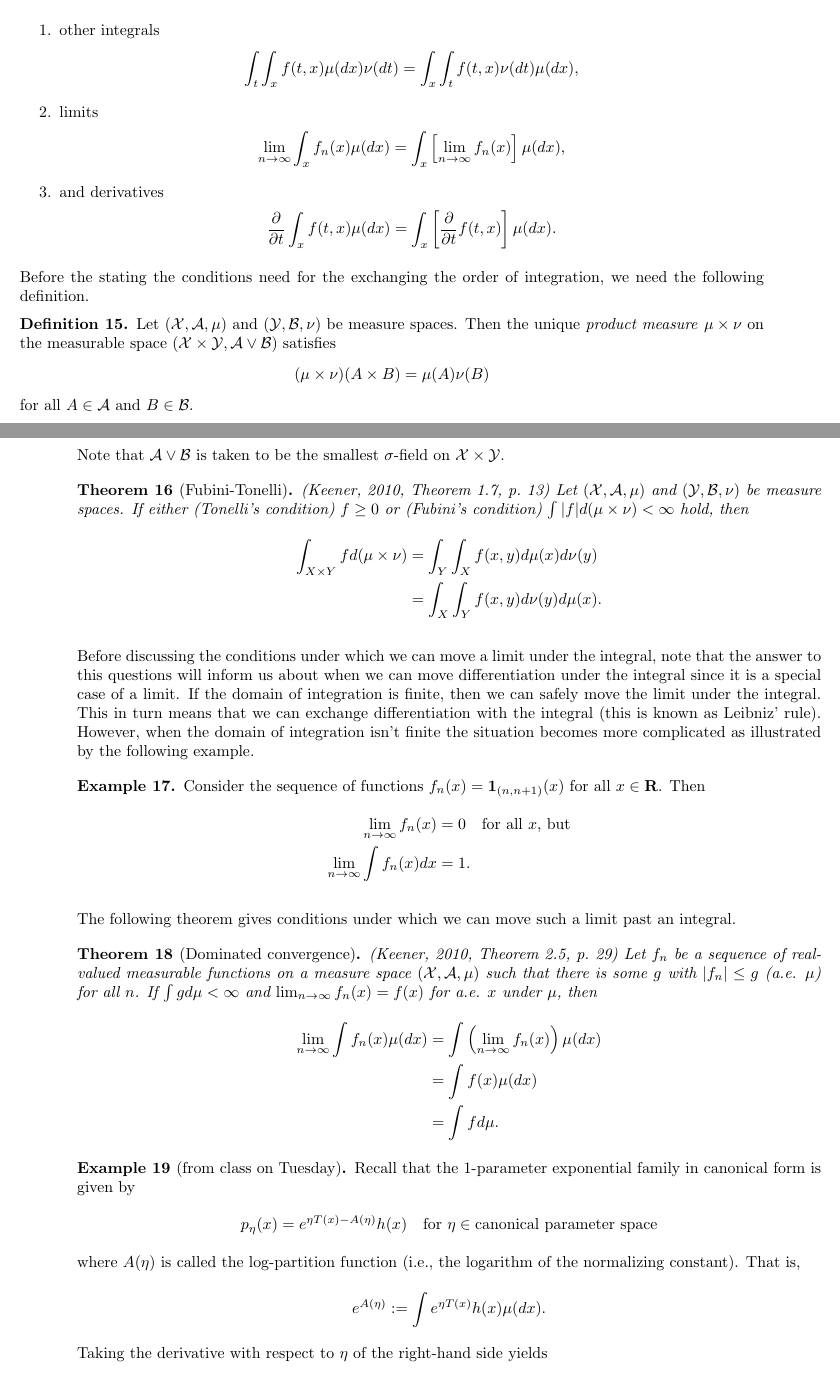
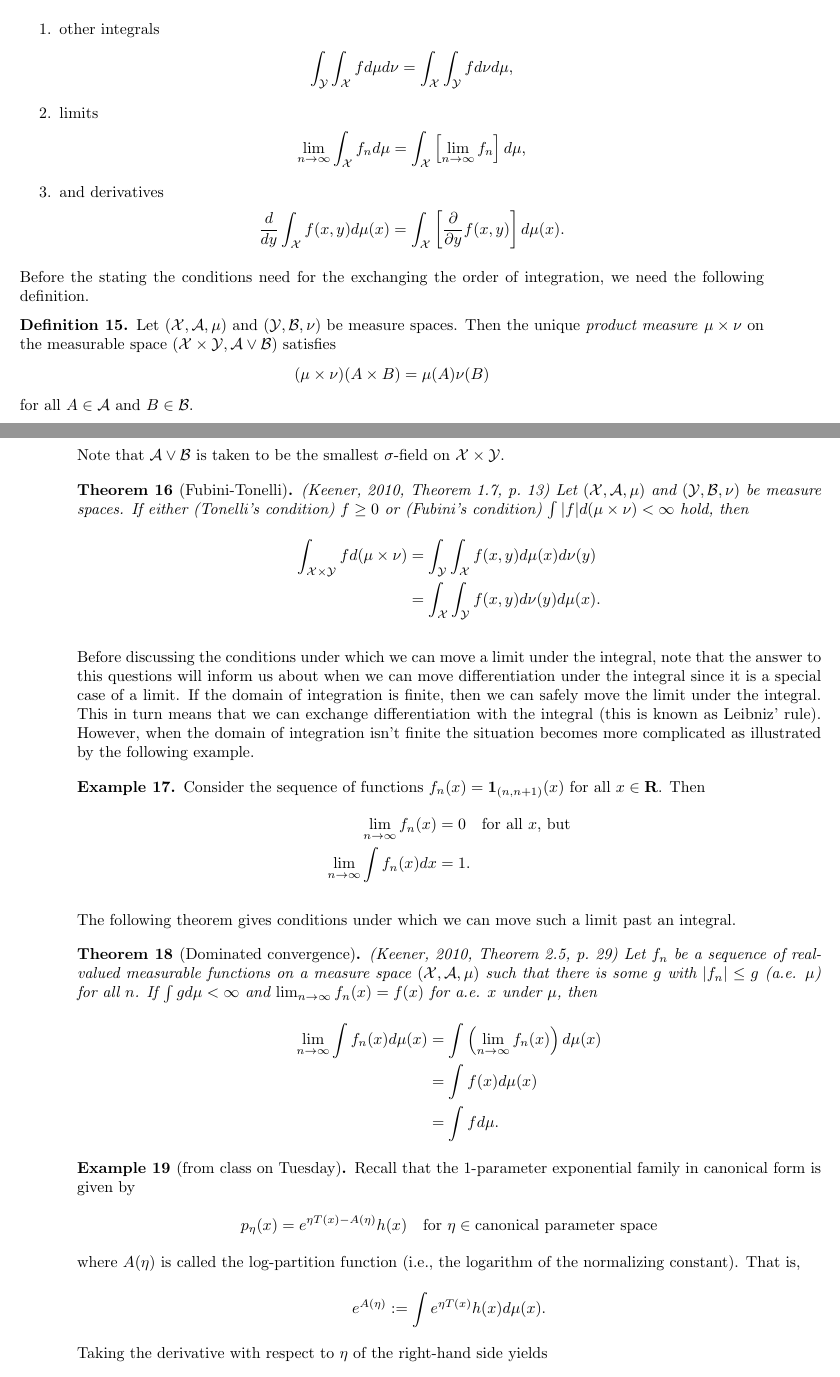
Before and after one commit to jarrodmillman/stat210a, a LaTeX document (recitation1.tex): two parts of pages 4 and 5 of 6, joined at a grey line, cut so that both start at the same text. Compiled offline with pdfLaTeX.

Commit message:
Minor fixes section 3.

```diff
--- a/recitation1.tex
+++ b/recitation1.tex
@@ -238,17 +240,17 @@ integration and the following operations:
 \begin{enumerate}
   \item other integrals
     \begin{align*}
-      \int_t \int_x f(t, x) \mu(dx) \nu(dt) = \int_x \int_t f(t, x) \nu(dt) \mu(dx),
+      \int_{\mathcal Y} \int_{\mathcal X} f d\mu d\nu = \int_{\mathcal X} \int_{\mathcal Y} f d\nu d\mu,
     \end{align*}
   \item limits
     \begin{align*}
-      \lim_{n \rightarrow \infty} \int_x f_n(x) \mu(dx) = \int_x \left[
-    \lim_{n \rightarrow \infty} f_n(x) \right] \mu(dx),
+      \lim_{n \rightarrow \infty} \int_{\mathcal X} f_n d\mu = \int_{\mathcal X} \left[
+    \lim_{n \rightarrow \infty} f_n \right] d\mu,
     \end{align*}
   \item and derivatives
     \begin{align*}
-      \frac{\partial}{\partial t} \int_x f(t, x) \mu(dx) = \int_x
-    \left[\frac{\partial}{\partial t} f(t, x)\right] \mu(dx).
+      \frac{d}{dy} \int_{\mathcal X} f(x, y) d\mu(x) = \int_{\mathcal X}
+    \left[\frac{\partial}{\partial y} f(x, y)\right] d\mu(x).
     \end{align*}
 \end{enumerate}
 
@@ -269,8 +271,8 @@ $\mathcal X \times \mathcal Y$.
   be measure spaces.  If either (Tonelli's condition) $f \geq 0$ or (Fubini's
   condition) $\int |f| d(\mu \times \nu) < \infty$  hold, then
   \begin{align*}
-    \int_{X\times Y} f d(\mu \times \nu) &= \int_Y \int_X f(x, y) d\mu(x) d\nu(y) \\
-    &= \int_X \int_Y f(x, y) d\nu(y) d\mu(x).
+    \int_{\mathcal X \times \mathcal Y} f d(\mu \times \nu) &= \int_{\mathcal Y} \int_{\mathcal X} f(x, y) d\mu(x) d\nu(y) \\
+    &= \int_{\mathcal X} \int_{\mathcal Y} f(x, y) d\nu(y) d\mu(x).
   \end{align*}
 \end{theorem}
 
@@ -302,9 +304,9 @@ past an integral.
   and $\lim_{n \rightarrow \infty} f_n(x) = f(x)$ for a.e. $x$ under $\mu$,
   then
   \begin{align*}
-    \lim_{n \rightarrow \infty} \int f_n(x) \mu(dx) &= \int
-      \left(\lim_{n \rightarrow \infty} f_n(x) \right) \mu(dx) \\
-       &= \int f(x) \mu(dx) \\
+    \lim_{n \rightarrow \infty} \int f_n(x) d\mu(x) &= \int
+      \left(\lim_{n \rightarrow \infty} f_n(x) \right) d\mu(x) \\
+       &= \int f(x) d\mu(x) \\
        &= \int f d\mu.
   \end{align*}
 \end{theorem}
@@ -318,7 +320,7 @@ Recall that the 1-parameter exponential family in canonical form is given by
 where $A(\eta)$ is called the log-partition function (i.e., the
 logarithm of the normalizing constant).  That is,
 \begin{align*}
-  e^{A(\eta)} &:= \int e^{\eta T(x)} h(x) \mu(dx).
+  e^{A(\eta)} &:= \int e^{\eta T(x)} h(x) d\mu(x).
 \end{align*}
 Taking the derivative with respect to $\eta$ of the right-hand side yields
 \begin{align}\label{eq:logpart1}
```
Also changed, not shown: recitation1.tex (24 more changed lines).
